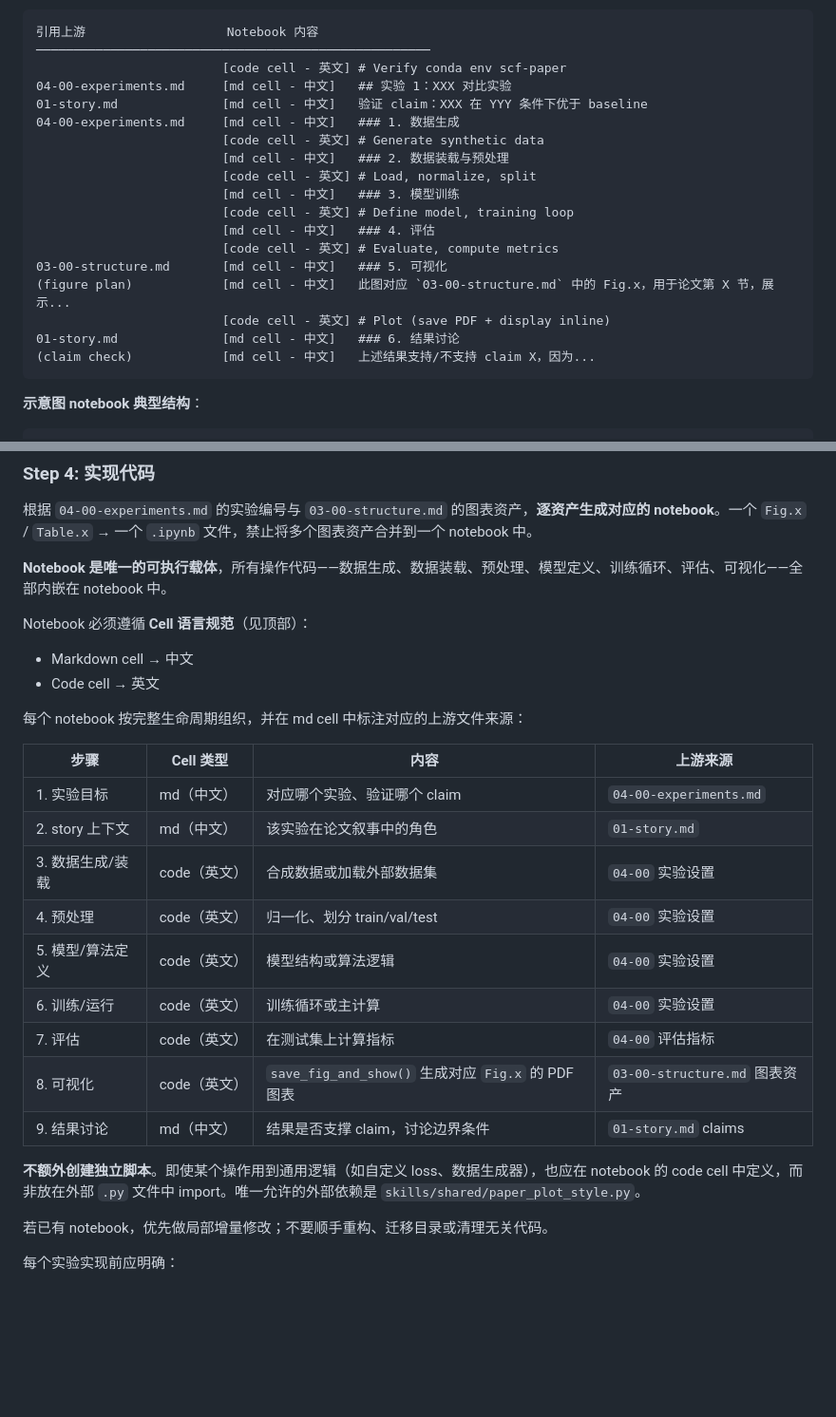
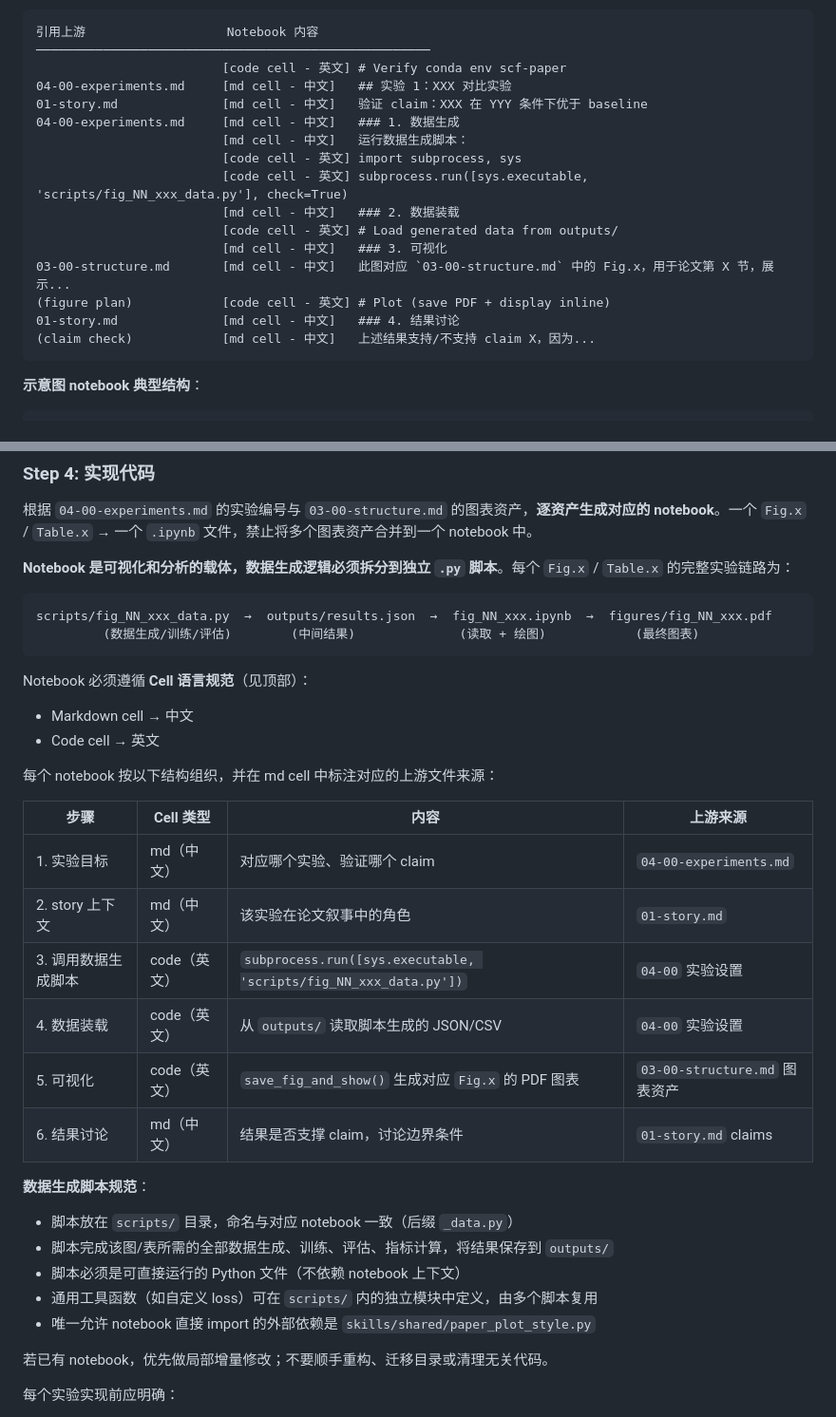
Before and after one commit to cd4374/auto-paper, a Markdown page: skills/04-01-experiment-implement/SKILL.md, 2 parts joined by grey strips. Shown at 95% size. GitHub-like rendering; blank space fills up the shorter version.

````diff
--- a/skills/04-01-experiment-implement/SKILL.md
+++ b/skills/04-01-experiment-implement/SKILL.md
@@ -32,17 +39,15 @@ Notebook 命名规则：`fig_NN_xxx.ipynb` 或 `tab_NN_xxx.ipynb`，其中 `NN`
 04-00-experiments.md     [md cell - 中文]   ## 实验 1：XXX 对比实验
 01-story.md              [md cell - 中文]   验证 claim：XXX 在 YYY 条件下优于 baseline
 04-00-experiments.md     [md cell - 中文]   ### 1. 数据生成
-                         [code cell - 英文] # Generate synthetic data
-                         [md cell - 中文]   ### 2. 数据装载与预处理
-                         [code cell - 英文] # Load, normalize, split
-                         [md cell - 中文]   ### 3. 模型训练
-                         [code cell - 英文] # Define model, training loop
-                         [md cell - 中文]   ### 4. 评估
-                         [code cell - 英文] # Evaluate, compute metrics
-03-00-structure.md       [md cell - 中文]   ### 5. 可视化
-(figure plan)            [md cell - 中文]   此图对应 `03-00-structure.md` 中的 Fig.x，用于论文第 X 节，展示...
-                         [code cell - 英文] # Plot (save PDF + display inline)
-01-story.md              [md cell - 中文]   ### 6. 结果讨论
+                         [md cell - 中文]   运行数据生成脚本：
+                         [code cell - 英文] import subprocess, sys
+                         [code cell - 英文] subprocess.run([sys.executable, 'scripts/fig_NN_xxx_data.py'], check=True)
+                         [md cell - 中文]   ### 2. 数据装载
+                         [code cell - 英文] # Load generated data from outputs/
+                         [md cell - 中文]   ### 3. 可视化
+03-00-structure.md       [md cell - 中文]   此图对应 `03-00-structure.md` 中的 Fig.x，用于论文第 X 节，展示...
+(figure plan)            [code cell - 英文] # Plot (save PDF + display inline)
+01-story.md              [md cell - 中文]   ### 4. 结果讨论
 (claim check)            [md cell - 中文]   上述结果支持/不支持 claim X，因为...
 ```
 
@@ -175,27 +191,34 @@ mcp__codex__codex:
 
 根据 `04-00-experiments.md` 的实验编号与 `03-00-structure.md` 的图表资产，**逐资产生成对应的 notebook**。一个 `Fig.x` / `Table.x` → 一个 `.ipynb` 文件，禁止将多个图表资产合并到一个 notebook 中。
 
-**Notebook 是唯一的可执行载体**，所有操作代码——数据生成、数据装载、预处理、模型定义、训练循环、评估、可视化——全部内嵌在 notebook 中。
+**Notebook 是可视化和分析的载体，数据生成逻辑必须拆分到独立 `.py` 脚本**。每个 `Fig.x` / `Table.x` 的完整实验链路为：
+
+```
+scripts/fig_NN_xxx_data.py  →  outputs/results.json  →  fig_NN_xxx.ipynb  →  figures/fig_NN_xxx.pdf
+         (数据生成/训练/评估)        (中间结果)              (读取 + 绘图)            (最终图表)
+```
 
 Notebook 必须遵循 **Cell 语言规范**（见顶部）：
 - Markdown cell → 中文
 - Code cell → 英文
 
-每个 notebook 按完整生命周期组织，并在 md cell 中标注对应的上游文件来源：
+每个 notebook 按以下结构组织，并在 md cell 中标注对应的上游文件来源：
 
 | 步骤 | Cell 类型 | 内容 | 上游来源 |
 |------|-----------|------|----------|
 | 1. 实验目标 | md（中文） | 对应哪个实验、验证哪个 claim | `04-00-experiments.md` |
 | 2. story 上下文 | md（中文） | 该实验在论文叙事中的角色 | `01-story.md` |
-| 3. 数据生成/装载 | code（英文） | 合成数据或加载外部数据集 | `04-00` 实验设置 |
-| 4. 预处理 | code（英文） | 归一化、划分 train/val/test | `04-00` 实验设置 |
-| 5. 模型/算法定义 | code（英文） | 模型结构或算法逻辑 | `04-00` 实验设置 |
-| 6. 训练/运行 | code（英文） | 训练循环或主计算 | `04-00` 实验设置 |
-| 7. 评估 | code（英文） | 在测试集上计算指标 | `04-00` 评估指标 |
-| 8. 可视化 | code（英文） | `save_fig_and_show()` 生成对应 `Fig.x` 的 PDF 图表 | `03-00-structure.md` 图表资产 |
-| 9. 结果讨论 | md（中文） | 结果是否支撑 claim，讨论边界条件 | `01-story.md` claims |
+| 3. 调用数据生成脚本 | code（英文） | `subprocess.run([sys.executable, 'scripts/fig_NN_xxx_data.py'])` | `04-00` 实验设置 |
+| 4. 数据装载 | code（英文） | 从 `outputs/` 读取脚本生成的 JSON/CSV | `04-00` 实验设置 |
+| 5. 可视化 | code（英文） | `save_fig_and_show()` 生成对应 `Fig.x` 的 PDF 图表 | `03-00-structure.md` 图表资产 |
+| 6. 结果讨论 | md（中文） | 结果是否支撑 claim，讨论边界条件 | `01-story.md` claims |
 
-**不额外创建独立脚本**。即使某个操作用到通用逻辑（如自定义 loss、数据生成器），也应在 notebook 的 code cell 中定义，而非放在外部 `.py` 文件中 import。唯一允许的外部依赖是 `skills/shared/paper_plot_style.py`。
+**数据生成脚本规范**：
+- 脚本放在 `scripts/` 目录，命名与对应 notebook 一致（后缀 `_data.py`）
+- 脚本完成该图/表所需的全部数据生成、训练、评估、指标计算，将结果保存到 `outputs/`
+- 脚本必须是可直接运行的 Python 文件（不依赖 notebook 上下文）
+- 通用工具函数（如自定义 loss）可在 `scripts/` 内的独立模块中定义，由多个脚本复用
+- 唯一允许 notebook 直接 import 的外部依赖是 `skills/shared/paper_plot_style.py`
 
 若已有 notebook，优先做局部增量修改；不要顺手重构、迁移目录或清理无关代码。
 
````
Also changed, not shown: other parts of skills/04-01-experiment-implement/SKILL.md (+27 -9 lines).
